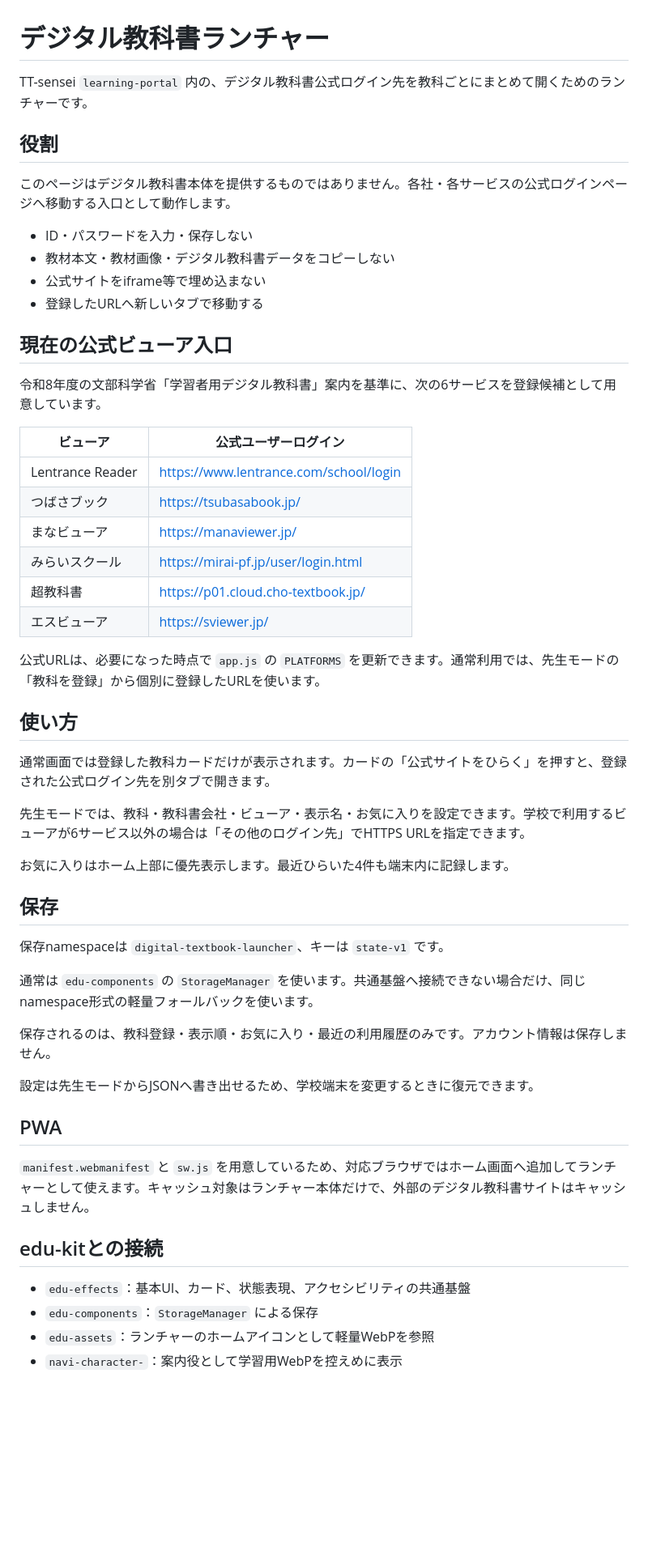
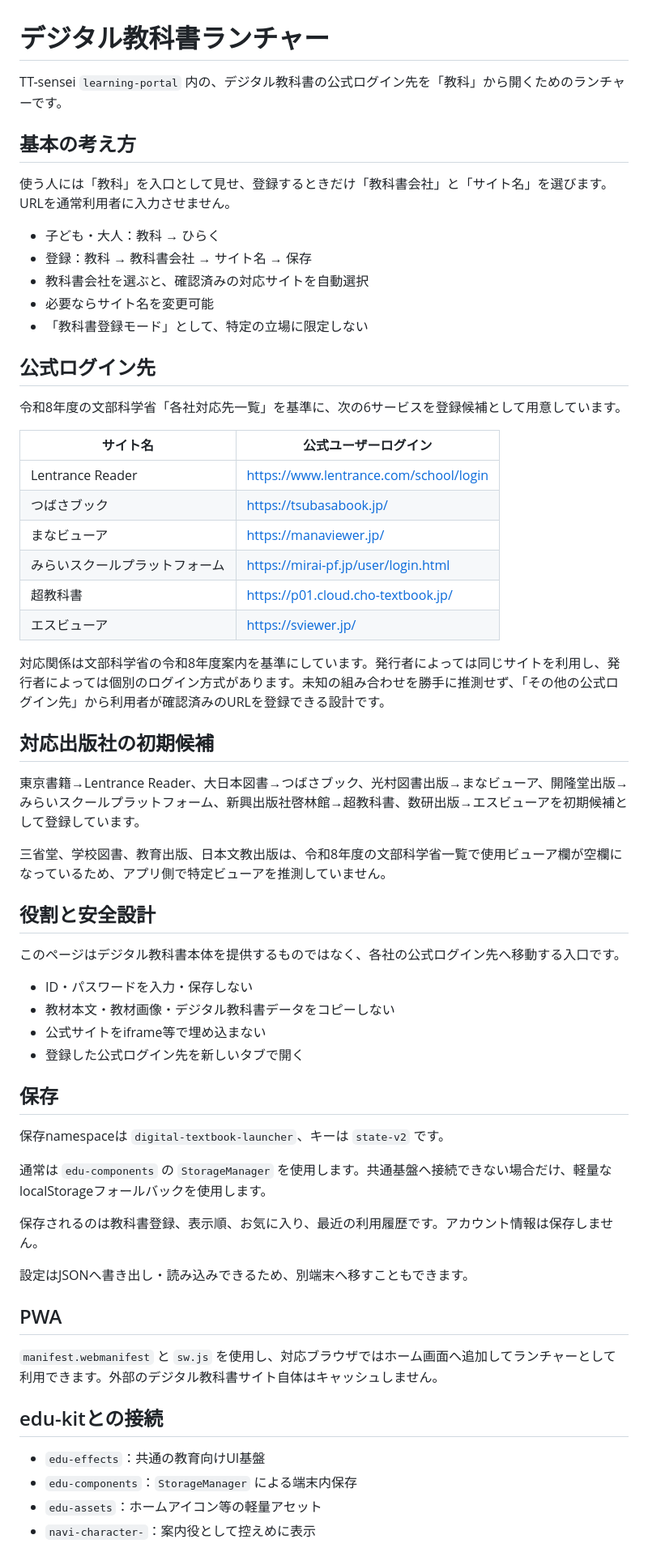
Before and after one commit to TT-sensei/digital-textbook-launcher, a Markdown page: README.md, the part around one of its changes. Shown at 81% size. Drawn GitHub-style; blank space fills up the shorter version.

Commit message:
Update documentation for subject-first textbook registration mode

```diff
--- a/README.md
+++ b/README.md
@@ -1,57 +1,65 @@
 # デジタル教科書ランチャー
 
-TT-sensei `learning-portal` 内の、デジタル教科書公式ログイン先を教科ごとにまとめて開くためのランチャーです。
+TT-sensei `learning-portal` 内の、デジタル教科書の公式ログイン先を「教科」から開くためのランチャーです。
 
-## 役割
+## 基本の考え方
 
-このページはデジタル教科書本体を提供するものではありません。各社・各サービスの公式ログインページへ移動する入口として動作します。
+使う人には「教科」を入口として見せ、登録するときだけ「教科書会社」と「サイト名」を選びます。URLを通常利用者に入力させません。
+
+- 子ども・大人：教科 → ひらく
+- 登録：教科 → 教科書会社 → サイト名 → 保存
+- 教科書会社を選ぶと、確認済みの対応サイトを自動選択
+- 必要ならサイト名を変更可能
+- 「教科書登録モード」として、特定の立場に限定しない
+
+## 公式ログイン先
+
+令和8年度の文部科学省「各社対応先一覧」を基準に、次の6サービスを登録候補として用意しています。
+
+| サイト名 | 公式ユーザーログイン |
+| --- | --- |
+| Lentrance Reader | https://www.lentrance.com/school/login |
+| つばさブック | https://tsubasabook.jp/ |
+| まなビューア | https://manaviewer.jp/ |
+| みらいスクールプラットフォーム | https://mirai-pf.jp/user/login.html |
+| 超教科書 | https://p01.cloud.cho-textbook.jp/ |
+| エスビューア | https://sviewer.jp/ |
+
+対応関係は文部科学省の令和8年度案内を基準にしています。発行者によっては同じサイトを利用し、発行者によっては個別のログイン方式があります。未知の組み合わせを勝手に推測せず、「その他の公式ログイン先」から利用者が確認済みのURLを登録できる設計です。
+
+## 対応出版社の初期候補
+
+東京書籍→Lentrance Reader、大日本図書→つばさブック、光村図書出版→まなビューア、開隆堂出版→みらいスクールプラットフォーム、新興出版社啓林館→超教科書、数研出版→エスビューアを初期候補として登録しています。
+
+三省堂、学校図書、教育出版、日本文教出版は、令和8年度の文部科学省一覧で使用ビューア欄が空欄になっているため、アプリ側で特定ビューアを推測していません。
+
+## 役割と安全設計
+
+このページはデジタル教科書本体を提供するものではなく、各社の公式ログイン先へ移動する入口です。
 
 - ID・パスワードを入力・保存しない
 - 教材本文・教材画像・デジタル教科書データをコピーしない
 - 公式サイトをiframe等で埋め込まない
-- 登録したURLへ新しいタブで移動する
-
-## 現在の公式ビューア入口
-
-令和8年度の文部科学省「学習者用デジタル教科書」案内を基準に、次の6サービスを登録候補として用意しています。
-
-| ビューア | 公式ユーザーログイン |
-| --- | --- |
-| Lentrance Reader | https://www.lentrance.com/school/login |
-| つばさブック | https://tsubasabook.jp/ |
-| まなビューア | https://manaviewer.jp/ |
-| みらいスクール | https://mirai-pf.jp/user/login.html |
-| 超教科書 | https://p01.cloud.cho-textbook.jp/ |
-| エスビューア | https://sviewer.jp/ |
-
-公式URLは、必要になった時点で `app.js` の `PLATFORMS` を更新できます。通常利用では、先生モードの「教科を登録」から個別に登録したURLを使います。
-
-## 使い方
-
-通常画面では登録した教科カードだけが表示されます。カードの「公式サイトをひらく」を押すと、登録された公式ログイン先を別タブで開きます。
-
-先生モードでは、教科・教科書会社・ビューア・表示名・お気に入りを設定できます。学校で利用するビューアが6サービス以外の場合は「その他のログイン先」でHTTPS URLを指定できます。
-
-お気に入りはホーム上部に優先表示します。最近ひらいた4件も端末内に記録します。
+- 登録した公式ログイン先を新しいタブで開く
 
 ## 保存
 
-保存namespaceは `digital-textbook-launcher`、キーは `state-v1` です。
+保存namespaceは `digital-textbook-launcher`、キーは `state-v2` です。
 
-通常は `edu-components` の `StorageManager` を使います。共通基盤へ接続できない場合だけ、同じnamespace形式の軽量フォールバックを使います。
+通常は `edu-components` の `StorageManager` を使用します。共通基盤へ接続できない場合だけ、軽量なlocalStorageフォールバックを使用します。
 
-保存されるのは、教科登録・表示順・お気に入り・最近の利用履歴のみです。アカウント情報は保存しません。
+保存されるのは教科書登録、表示順、お気に入り、最近の利用履歴です。アカウント情報は保存しません。
 
-設定は先生モードからJSONへ書き出せるため、学校端末を変更するときに復元できます。
+設定はJSONへ書き出し・読み込みできるため、別端末へ移すこともできます。
 
 ## PWA
 
-`manifest.webmanifest` と `sw.js` を用意しているため、対応ブラウザではホーム画面へ追加してランチャーとして使えます。キャッシュ対象はランチャー本体だけで、外部のデジタル教科書サイトはキャッシュしません。
+`manifest.webmanifest` と `sw.js` を使用し、対応ブラウザではホーム画面へ追加してランチャーとして利用できます。外部のデジタル教科書サイト自体はキャッシュしません。
 
 ## edu-kitとの接続
 
-- `edu-effects`：基本UI、カード、状態表現、アクセシビリティの共通基盤
-- `edu-components`：`StorageManager` による保存
-- `edu-assets`：ランチャーのホームアイコンとして軽量WebPを参照
-- `navi-character-`：案内役として学習用WebPを控えめに表示
+- `edu-effects`：共通の教育向けUI基盤
+- `edu-components`：`StorageManager` による端末内保存
+- `edu-assets`：ホームアイコン等の軽量アセット
+- `navi-character-`：案内役として控えめに表示
 
```
Also changed, not shown: other parts of README.md (+1 -1 lines).
